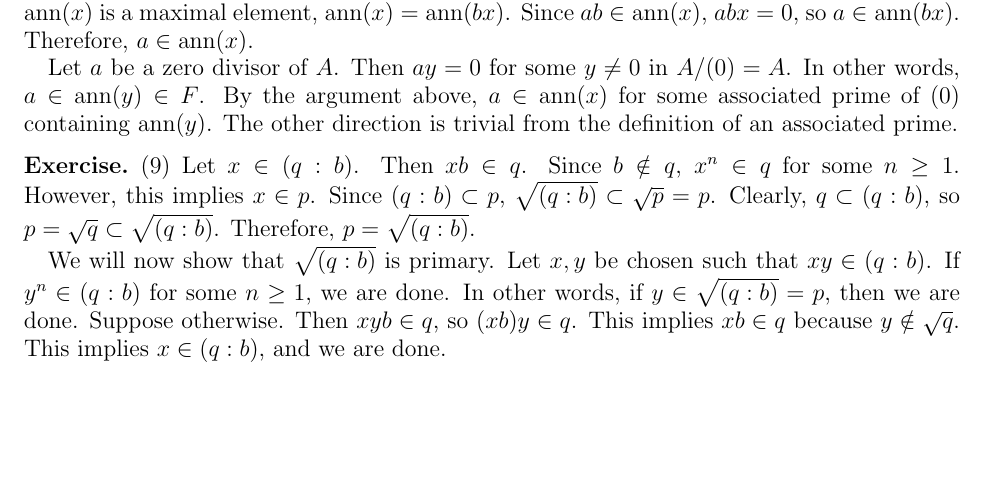
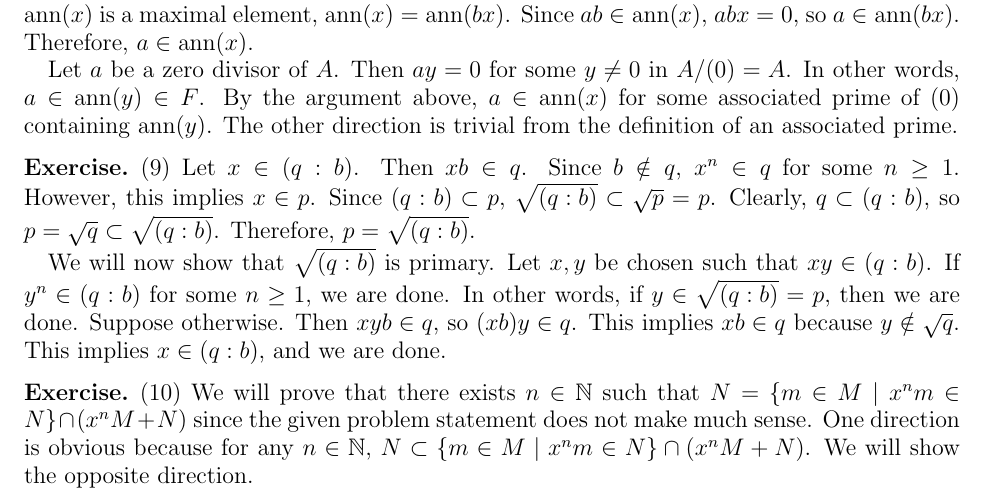
Before and after one commit to hidenori-shinohara/courses, a LaTeX problem sheet (math602/hw5/math602_hw5.tex): part of page 3 of 3, cut so that both start at the same text, the shorter picture padded with empty space. Compiled offline with pdfLaTeX.

Commit message:
Start Problem 10

```diff
--- a/math602/hw5/math602_hw5.tex
+++ b/math602/hw5/math602_hw5.tex
@@ -222,4 +222,10 @@
   This implies $x \in (q:b)$, and we are done.
 \end{exer}
 
+\begin{exer}{(10)}
+  We will prove that there exists $n \in \mathbb{N}$ such that $N = \{ m \in M \mid x^nm \in N \} \cap (x^nM + N)$ since the given problem statement does not make much sense.
+  One direction is obvious because for any $n \in \mathbb{N}$, $N \subset \{ m \in M \mid x^nm \in N \} \cap (x^nM + N)$.
+  We will show the opposite direction.
+\end{exer}
+
 \end{document}
```
Also changed, not shown: math602/hw5/math602_hw5.pdf.
